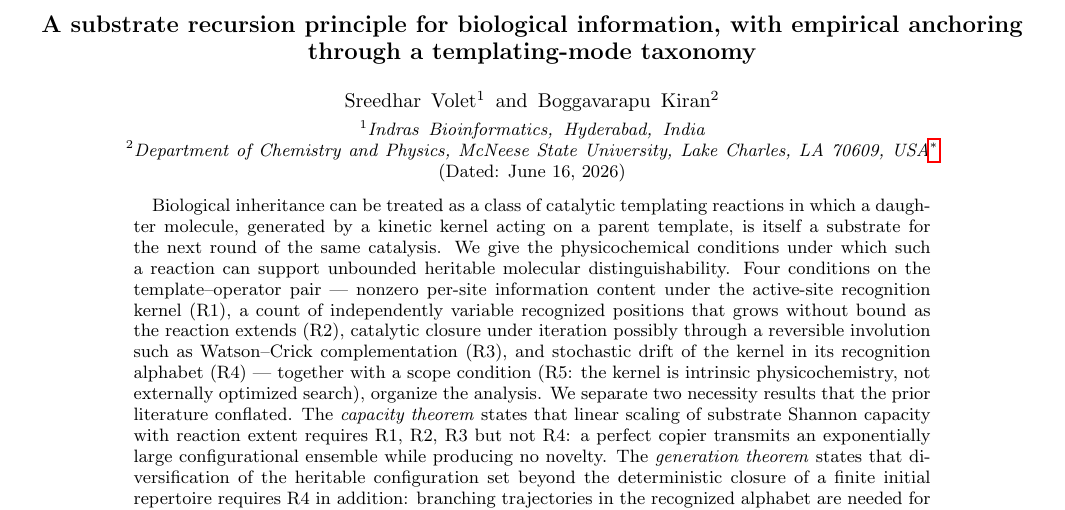
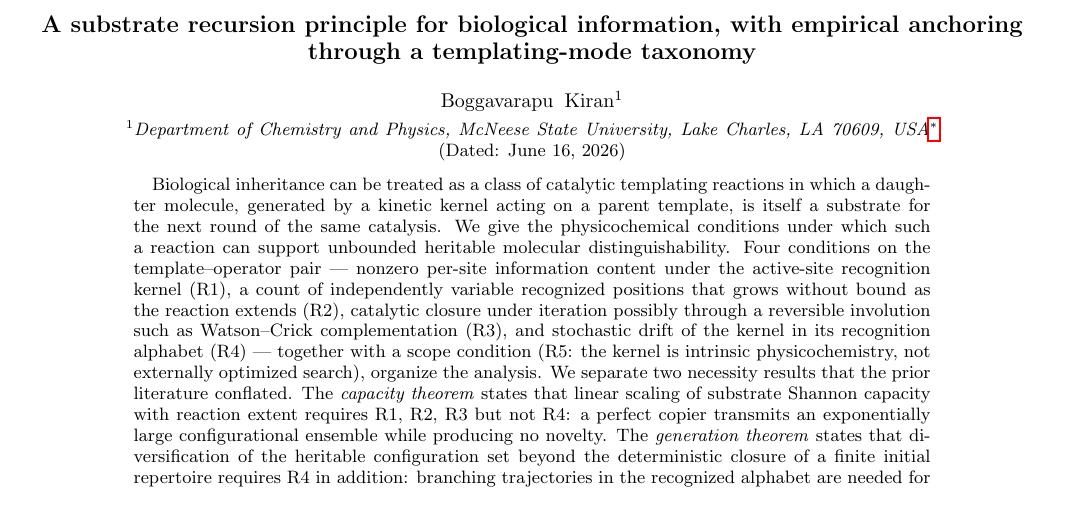
Before and after one commit to khatvangi/templating-substrates, a LaTeX paper (manuscript-v16.tex): part of page 1 of 23, cut so that both start at the same text. Compiled offline with pdfLaTeX.

Commit message:
Phase 7 submission-ready: sole-author block (Boggavarapu Kiran)
Author change per direction from the corresponding author: remove
Sreedhar Volet (Indras Bioinformatics) from the manuscript, leaving
Boggavarapu Kiran as sole author for the PRX Life submission.

Files updated:
- manuscript-v16.tex: removed \author{Sreedhar Volet}\affiliation{Indras
  Bioinformatics, Hyderabad, India} block. Title page now renders a
  single unmarked author (no superscript footnote markers since
  REVTeX 4.2 superscriptaddress only numbers when >1 author).
- supplementary-v3.tex: \author{Boggavarapu Kiran et al.} -> just
  \author{Boggavarapu Kiran} on the title page.
- paper/drafts/cover_letter_prx_life.md: removed the "Co-author:
  Sreedhar Volet (Indras Bioinformatics, Hyderabad, India)" line
  from the signature block. The editorial "we" phrasing throughout
  the body is standard single-author scientific style and unchanged.

Cover letter, abstract, and Discussion-paragraph "we" phrasing all
left as-is (editorial we is standard convention in physics).

Earlier-version manuscripts (v8, v11, v14, v15) preserved unchanged
as audit trail per repo convention.

Recompile verification:
- manuscript-v16.pdf: 23 pages, 751 KB, 4-pass clean, 0 undefined
- supplementary-v3.pdf: 17 pages, 288 KB, 4-pass clean, 0 undefined
- manuscript-v16.docx: 2.5 MB, 19/19 figures embedded, 0 Sreedhar
  mentions in body

Both Zenodo DOIs (10.5281/zenodo.20060972 pre-spec anchor;
10.5281/zenodo.20272479 submission snapshot) still wired correctly
in Methods + Data Availability paragraphs.

Submission state: v16 + supplementary-v3 + .docx + cover letter all
in sync with sole-author block. Ready for PRX Life portal upload
and bioRxiv deposit.

Co-Authored-By: Claude Opus 4.7 <noreply@anthropic.com>

```diff
--- a/manuscript-v16.tex
+++ b/manuscript-v16.tex
@@ -84,9 +84,6 @@
 \begin{document}
 
 \title{A substrate recursion principle for biological information, with empirical anchoring through a templating-mode taxonomy}
-
-\author{Sreedhar Volet}
-\affiliation{Indras Bioinformatics, Hyderabad, India}
 
 \author{Boggavarapu Kiran}
 \affiliation{Department of Chemistry and Physics, McNeese State University, Lake Charles, LA 70609, USA}
```
Also changed, not shown: paper/drafts/cover_letter_prx_life.md (+0 -2 lines), supplementary-v3.tex (+1 -1 lines), manuscript-v16.pdf, supplementary-v3.pdf, 1 other file.
